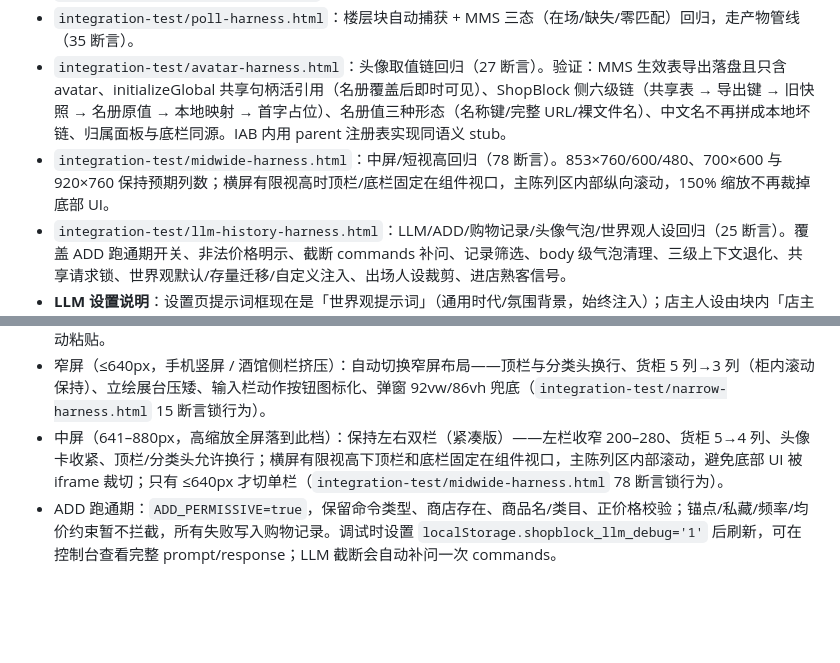
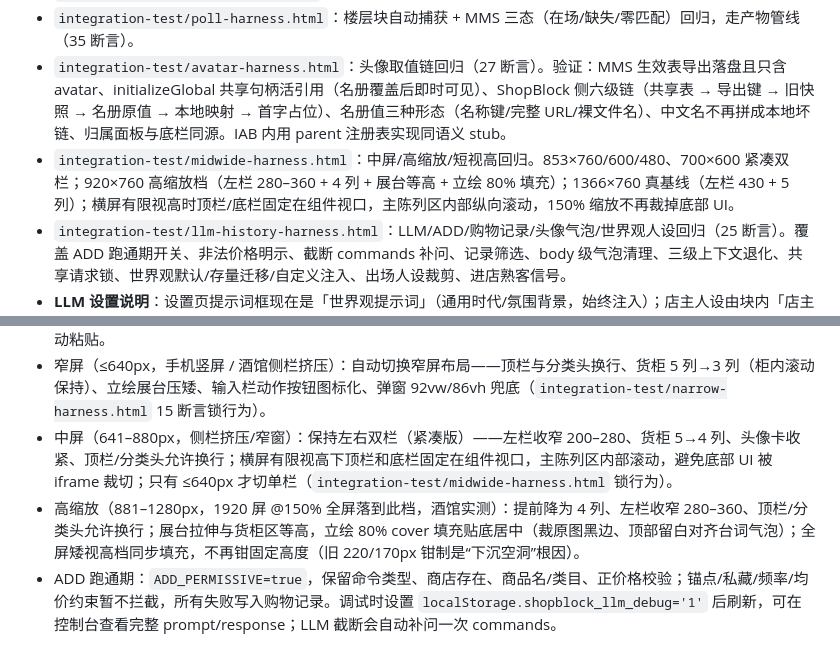
Before and after one commit to bachhoang2463j-a11y/Shop_Block, a Markdown page: README.md, 2 parts joined by grey strips. GitHub-like rendering; blank space fills up the shorter version.

Commit message:
docs: 高缩放档与立绘填充说明（881-1280/80% cover/全屏矮视高）

```diff
--- a/README.md
+++ b/README.md
@@ -179,7 +179,7 @@
 - `integration-test/duo-harness.html`：与 MMS 双组件联动回归（25 断言）。
 - `integration-test/poll-harness.html`：楼层块自动捕获 + MMS 三态（在场/缺失/零匹配）回归，走产物管线（35 断言）。
 - `integration-test/avatar-harness.html`：头像取值链回归（27 断言）。验证：MMS 生效表导出落盘且只含 avatar、initializeGlobal 共享句柄活引用（名册覆盖后即时可见）、ShopBlock 侧六级链（共享表 → 导出键 → 旧快照 → 名册原值 → 本地映射 → 首字占位）、名册值三种形态（名称键/完整 URL/裸文件名）、中文名不再拼成本地坏链、归属面板与底栏同源。IAB 内用 parent 注册表实现同语义 stub。
-- `integration-test/midwide-harness.html`：中屏/短视高回归（78 断言）。853×760/600/480、700×600 与 920×760 保持预期列数；横屏有限视高时顶栏/底栏固定在组件视口，主陈列区内部纵向滚动，150% 缩放不再裁掉底部 UI。
+- `integration-test/midwide-harness.html`：中屏/高缩放/短视高回归。853×760/600/480、700×600 紧凑双栏；920×760 高缩放档（左栏 280–360 + 4 列 + 展台等高 + 立绘 80% 填充）；1366×760 真基线（左栏 430 + 5 列）；横屏有限视高时顶栏/底栏固定在组件视口，主陈列区内部纵向滚动，150% 缩放不再裁掉底部 UI。
 - `integration-test/llm-history-harness.html`：LLM/ADD/购物记录/头像气泡/世界观人设回归（25 断言）。覆盖 ADD 跑通期开关、非法价格明示、截断 commands 补问、记录筛选、body 级气泡清理、三级上下文退化、共享请求锁、世界观默认/存量迁移/自定义注入、出场人设裁剪、进店熟客信号。
 - **LLM 设置说明**：设置页提示词框现在是「世界观提示词」（通用时代/氛围背景，始终注入）；店主人设由块内「店主性格」+ 立绘类型演绎。出场角色人设在新文本区按「角色名：人设」填写，只注入当前出场名单。旧版固定老板文本在读取时自动迁移为世界观默认。
 - 立绘资源：本地服务器 `D:\Project\my_assets\shop_resources\`（8766 端口），头像 `D:\Project\my_assets\头像\`。
@@ -215,5 +215,6 @@
 - **块内「在场成员」与 MMS 名册零匹配**：底栏置空 + 占位说明 + 常驻提示，发言/砍价入口会给出原因（不再静默显示全部名册）；请修正正文块或状态栏名册。
 - **重载聊天后旧楼层的 iframe**：轮询钉的是组件「启动时的当前楼层」，若该楼层无块则停在示例商店并提示，需手动粘贴。
 - 窄屏（≤640px，手机竖屏 / 酒馆侧栏挤压）：自动切换窄屏布局——顶栏与分类头换行、货柜 5 列→3 列（柜内滚动保持）、立绘展台压矮、输入栏动作按钮图标化、弹窗 92vw/86vh 兜底（`integration-test/narrow-harness.html` 15 断言锁行为）。
-- 中屏（641–880px，高缩放全屏落到此档）：保持左右双栏（紧凑版）——左栏收窄 200–280、货柜 5→4 列、头像卡收紧、顶栏/分类头允许换行；横屏有限视高下顶栏和底栏固定在组件视口，主陈列区内部滚动，避免底部 UI 被 iframe 裁切；只有 ≤640px 才切单栏（`integration-test/midwide-harness.html` 78 断言锁行为）。
+- 中屏（641–880px，侧栏挤压/窄窗）：保持左右双栏（紧凑版）——左栏收窄 200–280、货柜 5→4 列、头像卡收紧、顶栏/分类头允许换行；横屏有限视高下顶栏和底栏固定在组件视口，主陈列区内部滚动，避免底部 UI 被 iframe 裁切；只有 ≤640px 才切单栏（`integration-test/midwide-harness.html` 锁行为）。
+- 高缩放（881–1280px，1920 屏 @150% 全屏落到此档，酒馆实测）：提前降为 4 列、左栏收窄 280–360、顶栏/分类头允许换行；展台拉伸与货柜区等高，立绘 80% cover 填充贴底居中（裁原图黑边、顶部留白对齐台词气泡）；全屏矮视高档同步填充，不再钳固定高度（旧 220/170px 钳制是“下沉空洞”根因）。
 - ADD 跑通期：`ADD_PERMISSIVE=true`，保留命令类型、商店存在、商品名/类目、正价格校验；锚点/私藏/频率/均价约束暂不拦截，所有失败写入购物记录。调试时设置 `localStorage.shopblock_llm_debug='1'` 后刷新，可在控制台查看完整 prompt/response；LLM 截断会自动补问一次 commands。
```
